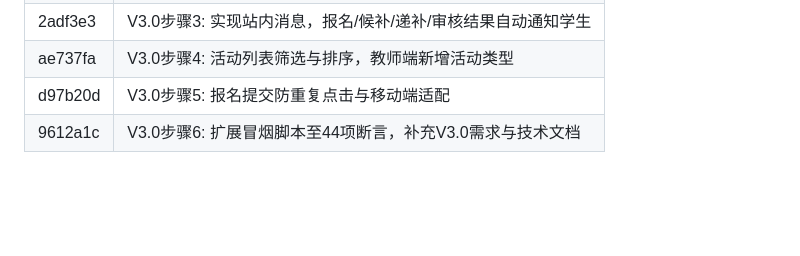
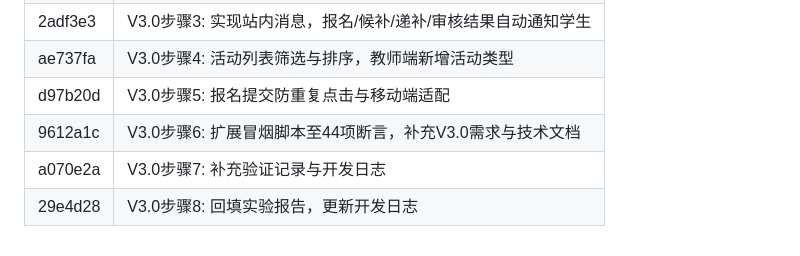
Before and after one commit to Psysupriuse/PsynbCSS, a Markdown page: docs/10-V3.0验证记录.md, the part around the change. Rendered like a GitHub page; blank space fills up the shorter version.

Commit message:
V3.0文档: 验证记录补全后续提交号

```diff
--- a/docs/10-V3.0验证记录.md
+++ b/docs/10-V3.0验证记录.md
@@ -88,3 +88,5 @@
 | ae737fa | V3.0步骤4: 活动列表筛选与排序，教师端新增活动类型 |
 | d97b20d | V3.0步骤5: 报名提交防重复点击与移动端适配 |
 | 9612a1c | V3.0步骤6: 扩展冒烟脚本至44项断言，补充V3.0需求与技术文档 |
+| a070e2a | V3.0步骤7: 补充验证记录与开发日志 |
+| 29e4d28 | V3.0步骤8: 回填实验报告，更新开发日志 |
```
